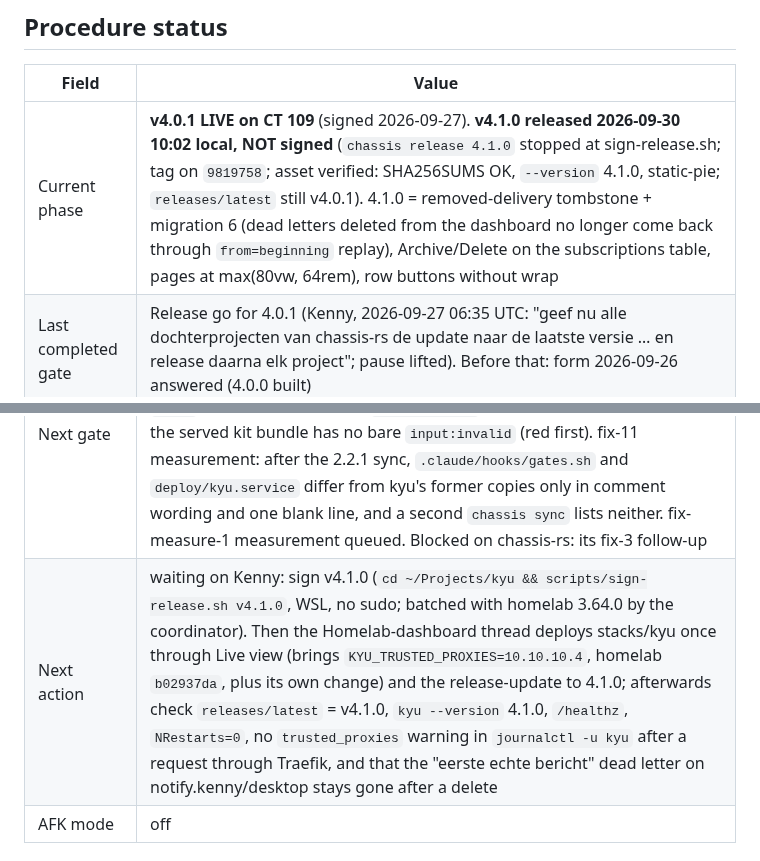
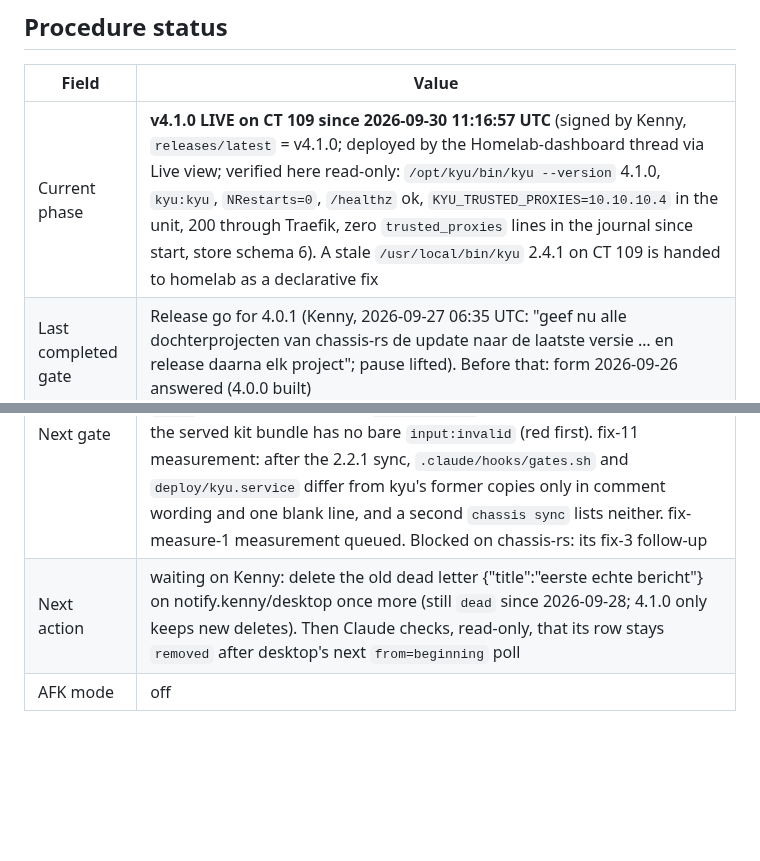
Before and after one commit to kennypassenier/kyu, a Markdown page: CLAUDE.md, 2 parts joined by grey strips. Drawn GitHub-style; blank space fills up the shorter version.

Commit message:
docs: v4.1.0 live on CT 109, verified [meta]
Co-Authored-By: Claude Opus 5.5 (1M context) <noreply@anthropic.com>

```diff
--- a/CLAUDE.md
+++ b/CLAUDE.md
@@ -14,10 +14,10 @@ from anywhere — the gates live in git hooks, not in session config.
 
 | Field | Value |
 |---|---|
-| Current phase | **v4.0.1 LIVE on CT 109** (signed 2026-09-27). **v4.1.0 released 2026-09-30 10:02 local, NOT signed** (`chassis release 4.1.0` stopped at sign-release.sh; tag on `9819758`; asset verified: SHA256SUMS OK, `--version` 4.1.0, static-pie; `releases/latest` still v4.0.1). 4.1.0 = removed-delivery tombstone + migration 6 (dead letters deleted from the dashboard no longer come back through `from=beginning` replay), Archive/Delete on the subscriptions table, pages at max(80vw, 64rem), row buttons without wrap |
+| Current phase | **v4.1.0 LIVE on CT 109 since 2026-09-30 11:16:57 UTC** (signed by Kenny, `releases/latest` = v4.1.0; deployed by the Homelab-dashboard thread via Live view; verified here read-only: `/opt/kyu/bin/kyu --version` 4.1.0, `kyu:kyu`, `NRestarts=0`, `/healthz` ok, `KYU_TRUSTED_PROXIES=10.10.10.4` in the unit, 200 through Traefik, zero `trusted_proxies` lines in the journal since start, store schema 6). A stale `/usr/local/bin/kyu` 2.4.1 on CT 109 is handed to homelab as a declarative fix |
 | Last completed gate | Release go for 4.0.1 (Kenny, 2026-09-27 06:35 UTC: "geef nu alle dochterprojecten van chassis-rs de update naar de laatste versie … en release daarna elk project"; pause lifted). Before that: form 2026-09-26 answered (4.0.0 built) |
 | Next gate | Unreleased on main (2026-09-27): chassis 2.2.1 via `chassis sync --write` (kp-themes 7.2.0 = kp-themes fix-74, `:user-invalid`; release-order = chassis fix-10; scaffold gates.sh with gate-cache = chassis fix-11; unit install line with `-o/-g` = chassis fix-12). kyu's `:user-invalid` override dropped, test asserts the served kit bundle has no bare `input:invalid` (red first). fix-11 measurement: after the 2.2.1 sync, `.claude/hooks/gates.sh` and `deploy/kyu.service` differ from kyu's former copies only in comment wording and one blank line, and a second `chassis sync` lists neither. fix-measure-1 measurement queued. Blocked on chassis-rs: its fix-3 follow-up |
-| Next action | waiting on Kenny: sign v4.1.0 (`cd ~/Projects/kyu && scripts/sign-release.sh v4.1.0`, WSL, no sudo; batched with homelab 3.64.0 by the coordinator). Then the Homelab-dashboard thread deploys stacks/kyu once through Live view (brings `KYU_TRUSTED_PROXIES=10.10.10.4`, homelab `b02937da`, plus its own change) and the release-update to 4.1.0; afterwards check `releases/latest` = v4.1.0, `kyu --version` 4.1.0, `/healthz`, `NRestarts=0`, no `trusted_proxies` warning in `journalctl -u kyu` after a request through Traefik, and that the "eerste echte bericht" dead letter on notify.kenny/desktop stays gone after a delete |
+| Next action | waiting on Kenny: delete the old dead letter {"title":"eerste echte bericht"} on notify.kenny/desktop once more (still `dead` since 2026-09-28; 4.1.0 only keeps new deletes). Then Claude checks, read-only, that its row stays `removed` after desktop's next `from=beginning` poll |
 | AFK mode | off |
 
 ### Queued mini-rounds (Phase 2 mandatory items, added to the procedure after this project's freeze)
```
